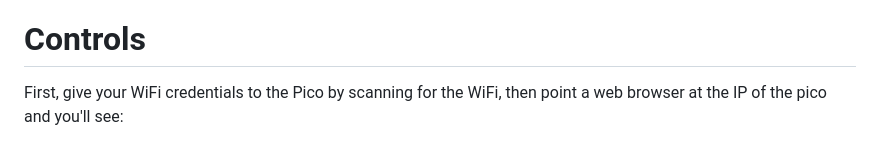
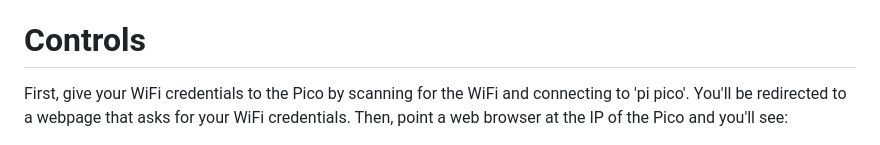
Before and after one commit to veebch/twirly, a Markdown page: README.md, the part around the change. GitHub-like rendering.

```diff
--- a/README.md
+++ b/README.md
@@ -68,7 +68,8 @@ Done! All the required files should now be on the Pico. Whenever you connect to
 
 # Controls
 
-First, give your WiFi credentials to the Pico by scanning for the WiFi, then point a web browser at the IP of the pico and you'll see:
+First, give your WiFi credentials to the Pico by scanning for the WiFi and connecting to 'pi pico'. You'll be redirected to a webpage that asks for your WiFi credentials.
+Then, point a web browser at the IP of the Pico and you'll see:
 
 <div align="center">
 <img src="images/remote.png" width="33%">
```
